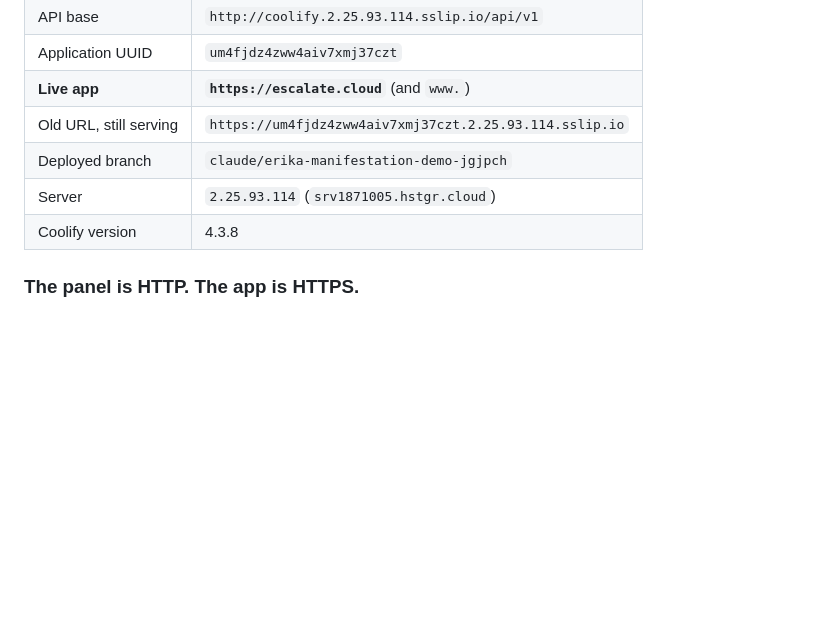
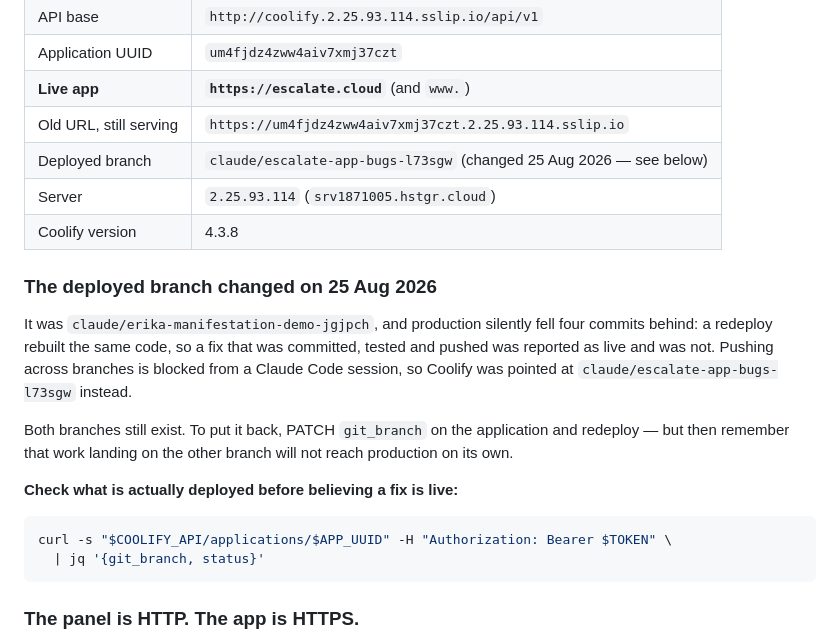
Before and after one commit to ptoayyazsharif/Erika_website, a Markdown page: escalate/COOLIFY.md, the part around the change. GitHub-like rendering; blank space fills up the shorter version.

Commit message:
Record that production now deploys from a different branch
Production tracked claude/erika-manifestation-demo-jgjpch while the work was
going onto claude/escalate-app-bugs-l73sgw, so a redeploy rebuilt code that
was already there and a pushed, tested fix was reported live without being
live. Coolify now points at the branch the work is on.

The table said the old branch, which is the kind of wrong that costs an hour
the next time something looks deployed and is not — so it now says which
branch, when it changed, and how to check rather than assume.

Co-Authored-By: Claude Opus 5 <noreply@anthropic.com>
Claude-Session: https://claude.ai/code/session_01GzebyVGahcRzH1LC36ACbC

````diff
--- a/escalate/COOLIFY.md
+++ b/escalate/COOLIFY.md
@@ -22,9 +22,28 @@ belong in git — see [The token](#the-token).
 | Application UUID | `um4fjdz4zww4aiv7xmj37czt` |
 | **Live app** | **`https://escalate.cloud`** (and `www.`) |
 | Old URL, still serving | `https://um4fjdz4zww4aiv7xmj37czt.2.25.93.114.sslip.io` |
-| Deployed branch | `claude/erika-manifestation-demo-jgjpch` |
+| Deployed branch | `claude/escalate-app-bugs-l73sgw` (changed 25 Aug 2026 — see below) |
 | Server | `2.25.93.114` (`srv1871005.hstgr.cloud`) |
 | Coolify version | 4.3.8 |
+
+### The deployed branch changed on 25 Aug 2026
+
+It was `claude/erika-manifestation-demo-jgjpch`, and production silently fell
+four commits behind: a redeploy rebuilt the same code, so a fix that was
+committed, tested and pushed was reported as live and was not. Pushing across
+branches is blocked from a Claude Code session, so Coolify was pointed at
+`claude/escalate-app-bugs-l73sgw` instead.
+
+Both branches still exist. To put it back, PATCH `git_branch` on the
+application and redeploy — but then remember that work landing on the other
+branch will not reach production on its own.
+
+**Check what is actually deployed before believing a fix is live:**
+
+```sh
+curl -s "$COOLIFY_API/applications/$APP_UUID" -H "Authorization: Bearer $TOKEN" \
+  | jq '{git_branch, status}'
+```
 
 ### The panel is HTTP. The app is HTTPS.
 
````
